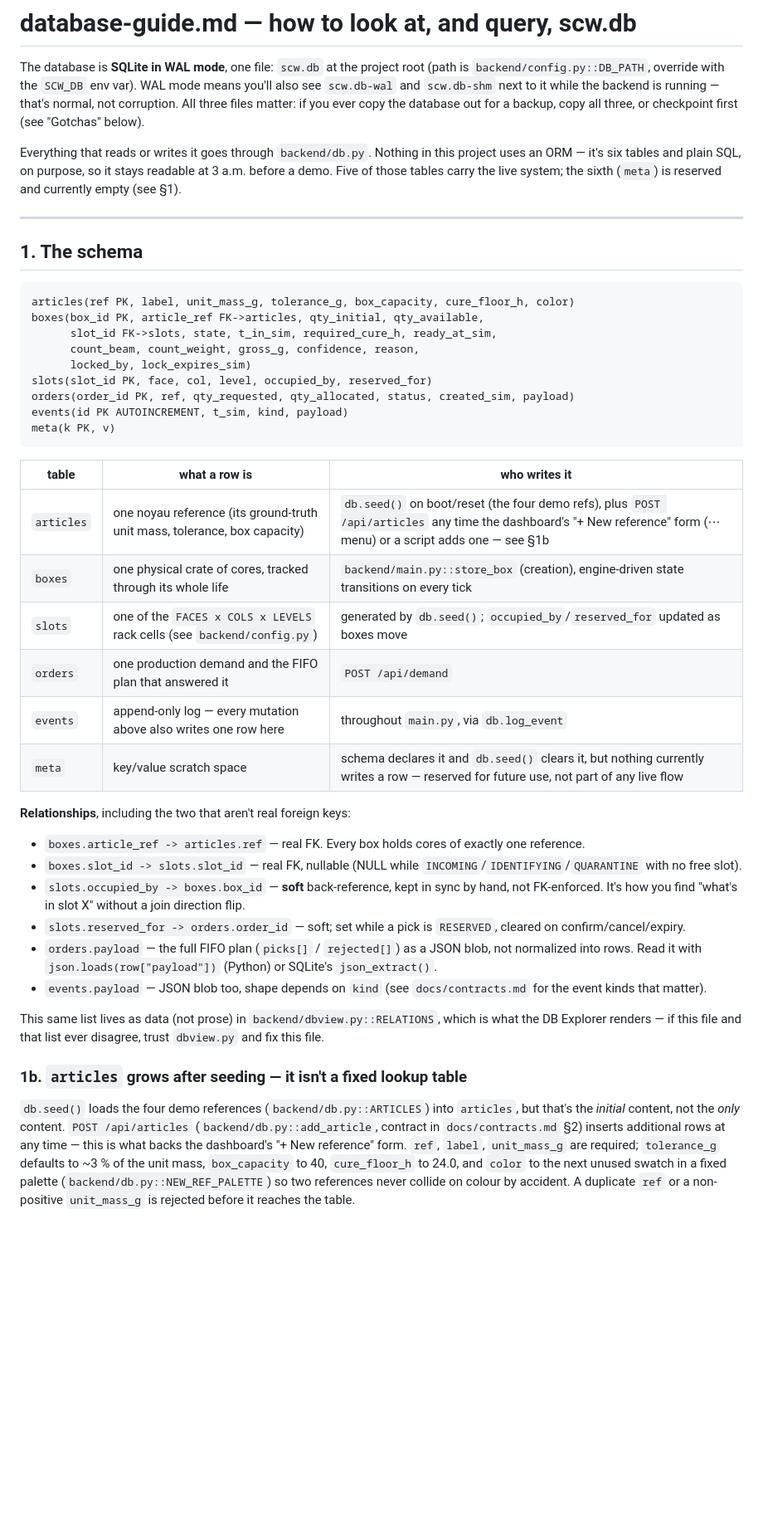
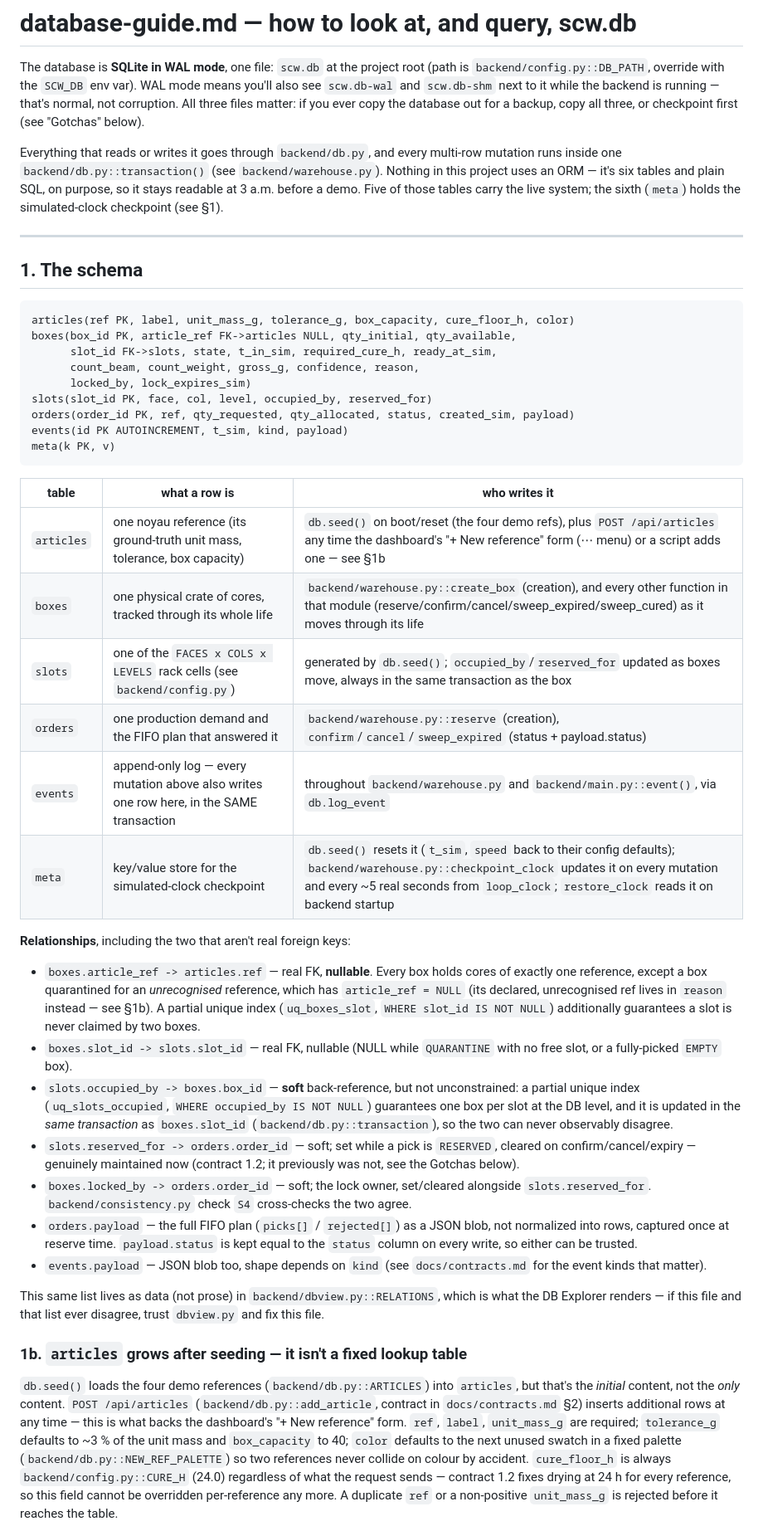
Before and after one commit to Abdelwadoud-ben-kridis/NRW-8.0, a Markdown page: docs/database-guide.md, the part around one of its changes. Shown at 83% size. GitHub-like rendering; blank space fills up the shorter version.

````diff
--- a/docs/database-guide.md
+++ b/docs/database-guide.md
@@ -7,10 +7,12 @@ it while the backend is running — that's normal, not corruption. All three
 files matter: if you ever copy the database out for a backup, copy all
 three, or checkpoint first (see "Gotchas" below).
 
-Everything that reads or writes it goes through `backend/db.py`. Nothing in
-this project uses an ORM — it's six tables and plain SQL, on purpose, so it
-stays readable at 3 a.m. before a demo. Five of those tables carry the live
-system; the sixth (`meta`) is reserved and currently empty (see §1).
+Everything that reads or writes it goes through `backend/db.py`, and every
+multi-row mutation runs inside one `backend/db.py::transaction()` (see
+`backend/warehouse.py`). Nothing in this project uses an ORM — it's six
+tables and plain SQL, on purpose, so it stays readable at 3 a.m. before a
+demo. Five of those tables carry the live system; the sixth (`meta`) holds
+the simulated-clock checkpoint (see §1).
 
 ---
 
@@ -18,7 +20,7 @@ system; the sixth (`meta`) is reserved and currently empty (see §1).
 
 ```
 articles(ref PK, label, unit_mass_g, tolerance_g, box_capacity, cure_floor_h, color)
-boxes(box_id PK, article_ref FK->articles, qty_initial, qty_available,
+boxes(box_id PK, article_ref FK->articles NULL, qty_initial, qty_available,
       slot_id FK->slots, state, t_in_sim, required_cure_h, ready_at_sim,
       count_beam, count_weight, gross_g, confidence, reason,
       locked_by, lock_expires_sim)
@@ -31,19 +33,20 @@ meta(k PK, v)
 | table | what a row is | who writes it |
 |---|---|---|
 | `articles` | one noyau reference (its ground-truth unit mass, tolerance, box capacity) | `db.seed()` on boot/reset (the four demo refs), plus `POST /api/articles` any time the dashboard's "+ New reference" form (⋯ menu) or a script adds one — see §1b |
-| `boxes` | one physical crate of cores, tracked through its whole life | `backend/main.py::store_box` (creation), engine-driven state transitions on every tick |
-| `slots` | one of the `FACES x COLS x LEVELS` rack cells (see `backend/config.py`) | generated by `db.seed()`; `occupied_by`/`reserved_for` updated as boxes move |
-| `orders` | one production demand and the FIFO plan that answered it | `POST /api/demand` |
-| `events` | append-only log — every mutation above also writes one row here | throughout `main.py`, via `db.log_event` |
-| `meta` | key/value scratch space | schema declares it and `db.seed()` clears it, but nothing currently writes a row — reserved for future use, not part of any live flow |
+| `boxes` | one physical crate of cores, tracked through its whole life | `backend/warehouse.py::create_box` (creation), and every other function in that module (reserve/confirm/cancel/sweep_expired/sweep_cured) as it moves through its life |
+| `slots` | one of the `FACES x COLS x LEVELS` rack cells (see `backend/config.py`) | generated by `db.seed()`; `occupied_by`/`reserved_for` updated as boxes move, always in the same transaction as the box |
+| `orders` | one production demand and the FIFO plan that answered it | `backend/warehouse.py::reserve` (creation), `confirm`/`cancel`/`sweep_expired` (status + payload.status) |
+| `events` | append-only log — every mutation above also writes one row here, in the SAME transaction | throughout `backend/warehouse.py` and `backend/main.py::event()`, via `db.log_event` |
+| `meta` | key/value store for the simulated-clock checkpoint | `db.seed()` resets it (`t_sim`, `speed` back to their config defaults); `backend/warehouse.py::checkpoint_clock` updates it on every mutation and every ~5 real seconds from `loop_clock`; `restore_clock` reads it on backend startup |
 
 **Relationships**, including the two that aren't real foreign keys:
 
-- `boxes.article_ref -> articles.ref` — real FK. Every box holds cores of exactly one reference.
-- `boxes.slot_id -> slots.slot_id` — real FK, nullable (NULL while `INCOMING`/`IDENTIFYING`/`QUARANTINE` with no free slot).
-- `slots.occupied_by -> boxes.box_id` — **soft** back-reference, kept in sync by hand, not FK-enforced. It's how you find "what's in slot X" without a join direction flip.
-- `slots.reserved_for -> orders.order_id` — soft; set while a pick is `RESERVED`, cleared on confirm/cancel/expiry.
-- `orders.payload` — the full FIFO plan (`picks[]` / `rejected[]`) as a JSON blob, not normalized into rows. Read it with `json.loads(row["payload"])` (Python) or SQLite's `json_extract()`.
+- `boxes.article_ref -> articles.ref` — real FK, **nullable**. Every box holds cores of exactly one reference, except a box quarantined for an *unrecognised* reference, which has `article_ref = NULL` (its declared, unrecognised ref lives in `reason` instead — see §1b). A partial unique index (`uq_boxes_slot`, `WHERE slot_id IS NOT NULL`) additionally guarantees a slot is never claimed by two boxes.
+- `boxes.slot_id -> slots.slot_id` — real FK, nullable (NULL while `QUARANTINE` with no free slot, or a fully-picked `EMPTY` box).
+- `slots.occupied_by -> boxes.box_id` — **soft** back-reference, but not unconstrained: a partial unique index (`uq_slots_occupied`, `WHERE occupied_by IS NOT NULL`) guarantees one box per slot at the DB level, and it is updated in the *same transaction* as `boxes.slot_id` (`backend/db.py::transaction`), so the two can never observably disagree.
+- `slots.reserved_for -> orders.order_id` — soft; set while a pick is `RESERVED`, cleared on confirm/cancel/expiry — genuinely maintained now (contract 1.2; it previously was not, see the Gotchas below).
+- `boxes.locked_by -> orders.order_id` — soft; the lock owner, set/cleared alongside `slots.reserved_for`. `backend/consistency.py` check `S4` cross-checks the two agree.
+- `orders.payload` — the full FIFO plan (`picks[]` / `rejected[]`) as a JSON blob, not normalized into rows, captured once at reserve time. `payload.status` is kept equal to the `status` column on every write, so either can be trusted.
 - `events.payload` — JSON blob too, shape depends on `kind` (see `docs/contracts.md` for the event kinds that matter).
 
 This same list lives as data (not prose) in `backend/dbview.py::RELATIONS`, which is what the DB Explorer renders — if this file and that list ever disagree, trust `dbview.py` and fix this file.
@@ -55,9 +58,12 @@ This same list lives as data (not prose) in `backend/dbview.py::RELATIONS`, whic
 `POST /api/articles` (`backend/db.py::add_article`, contract in
 `docs/contracts.md` §2) inserts additional rows at any time — this is what
 backs the dashboard's "+ New reference" form. `ref`, `label`, `unit_mass_g`
-are required; `tolerance_g` defaults to ~3 % of the unit mass,
-`box_capacity` to 40, `cure_floor_h` to 24.0, and `color` to the next unused
-swatch in a fixed palette (`backend/db.py::NEW_REF_PALETTE`) so two
-references never collide on colour by accident. A duplicate `ref` or a
-non-positive `unit_mass_g` is rejected before it reaches the table.
+are required; `tolerance_g` defaults to ~3 % of the unit mass and
+`box_capacity` to 40; `color` defaults to the next unused swatch in a fixed
+palette (`backend/db.py::NEW_REF_PALETTE`) so two references never collide
+on colour by accident. `cure_floor_h` is always `backend/config.py::CURE_H`
+(24.0) regardless of what the request sends — contract 1.2 fixes drying at
+24 h for every reference, so this field cannot be overridden per-reference
+any more. A duplicate `ref` or a non-positive `unit_mass_g` is rejected
+before it reaches the table.
 
````
Also changed, not shown: other parts of docs/database-guide.md (+64 -23 lines).
